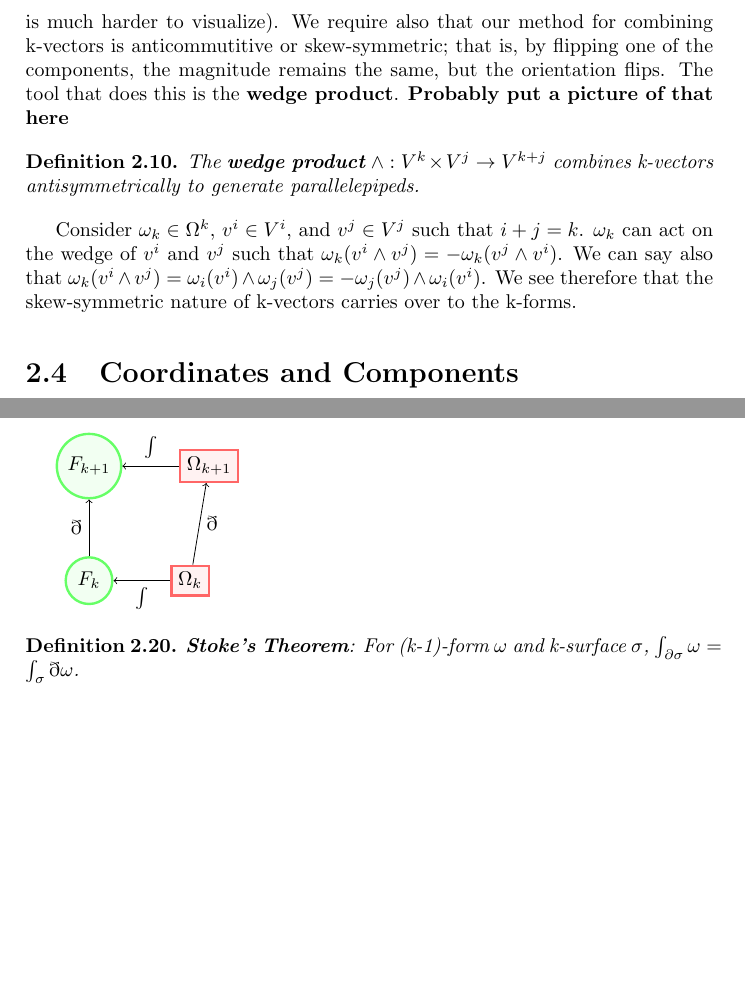
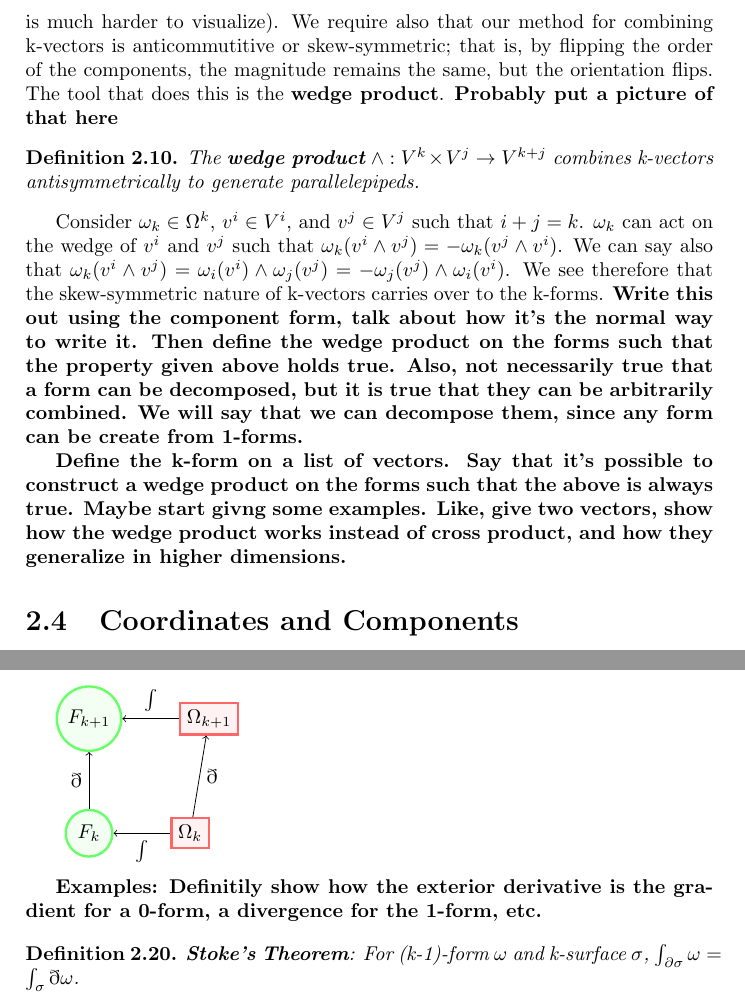
Before and after one commit to assumptionsofphysics/thesisDifferentialGeometry, a LaTeX thesis (main.tex): two parts of pages 13 and 15 of 18, joined at a grey line, cut so that both start at the same text, the shorter picture padded with empty space. Compiled offline with pdfLaTeX.

Commit message:
meeting notes

```diff
--- a/main.tex
+++ b/main.tex
@@ -354,7 +354,7 @@ A clarification must be made now. In most treatments of electromagnetism, the ma
 
 
 
-Consider the problem now of constructing areas, volumes, and their higher dimensional equivalents. Arranging two 1-vectors $\vec{a}$ and $\vec{b}$ such that they both share a starting point allows one to construct a paralellogram (a 2-vector) with sides made up of the 1-vectors. The area and orientation of this 2-vector depends on the magnitudes and orientations of the two component 1-vectors. In 3D space, this orientation would be the line normal to the 2-surface, but we are not necessarily in 3D space. By flipping the direction of one of the vectors, the area of the resulting 2-vector would be the same as before, but the orientation (the normal) would be flipped. What's happening here is that we are combining two 1-vectors to create a 2-vector. This same mechanism works for a 1-vector and a 2-vector, creating a 3-vector, as well as for the arbitrary m-vector and n-vector, creating an (m+n) vector (though for vectors of degree greater than three, this is much harder to visualize). We require also that our method for combining k-vectors is anticommutitive or skew-symmetric; that is, by flipping one of the components, the magnitude remains the same, but the orientation flips. The tool that does this is the \textbf{wedge product}.
+Consider the problem now of constructing surfaces, volumes, and their higher dimensional equivalents. Arranging two 1-vectors $\vec{a}$ and $\vec{b}$ such that they both share a starting point allows one to construct a paralellogram (a 2-vector) with sides made up of the 1-vectors. The area and orientation of this 2-vector depends on the magnitudes and orientations of the two component 1-vectors. In 3D space, this orientation would be the line normal to the 2-surface, but we are not necessarily in 3D space. By flipping the direction of one of the vectors, the area of the resulting 2-vector would be the same as before, but the orientation (the normal) would be flipped. What's happening here is that we are combining two 1-vectors to create a 2-vector. This same mechanism works for a 1-vector and a 2-vector, creating a 3-vector, as well as for the arbitrary m-vector and n-vector, creating an (m+n) vector (though for vectors of degree greater than three, this is much harder to visualize). We require also that our method for combining k-vectors is anticommutitive or skew-symmetric; that is, by flipping the order of the components, the magnitude remains the same, but the orientation flips. The tool that does this is the \textbf{wedge product}.
 \textbf{Probably put a picture of that here}
 
 
@@ -370,6 +370,9 @@ Consider the problem now of constructing areas, volumes, and their higher dimens
 
 
 Consider $\omega_k \in \Omega^k$, $v^i \in V^i$, and $v^j \in V^j$ such that $i + j = k$. $\omega_k$ can act on the wedge of $v^i$ and $v^j$ such that $\omega_k(v^i\wedge v^j) = -\omega_k(v^j \wedge v^i)$. We can say also that $\omega_k(v^i \wedge v^j) = \omega_i(v^i)\wedge \omega_j(v^j) = -\omega_j(v^j) \wedge \omega_i(v^i)$. We see therefore that the skew-symmetric nature of k-vectors carries over to the k-forms.
+\textbf{Write this out using the component form, talk about how it's the normal way to write it. Then define the wedge product on the forms such that the property given above holds true. Also, not necessarily true that a form can be decomposed, but it is true that they can be arbitrarily combined. We will say that we can decompose them, since any form can be create from 1-forms. }
+
+\textbf{Define the k-form on a list of vectors. Say that it's possible to construct a wedge product on the forms such that the above is always true. Maybe start givng some examples. Like, give two vectors, show how the wedge product works instead of cross product, and how they generalize in higher dimensions. }
 
 
 
@@ -473,6 +476,8 @@ squarednode/.style={rectangle, draw=red!60, fill=red!5, very thick, minimum size
 \draw[<-] (w2) -- (w1) node[midway, right] {$\eth$};
 \end{tikzpicture}
 
+\textbf{Examples: Definitily show how the exterior derivative is the gradient for a 0-form, a divergence for the 1-form, etc.}
+
 
 \begin{defn}
 	\textbf{Stoke's Theorem}: For (k-1)-form $\omega$ and k-surface $\sigma$, $\int_{\partial \sigma}\omega = \int_{\sigma}\eth\omega$.
```
Also changed, not shown: main.tex (2 more changed lines).
